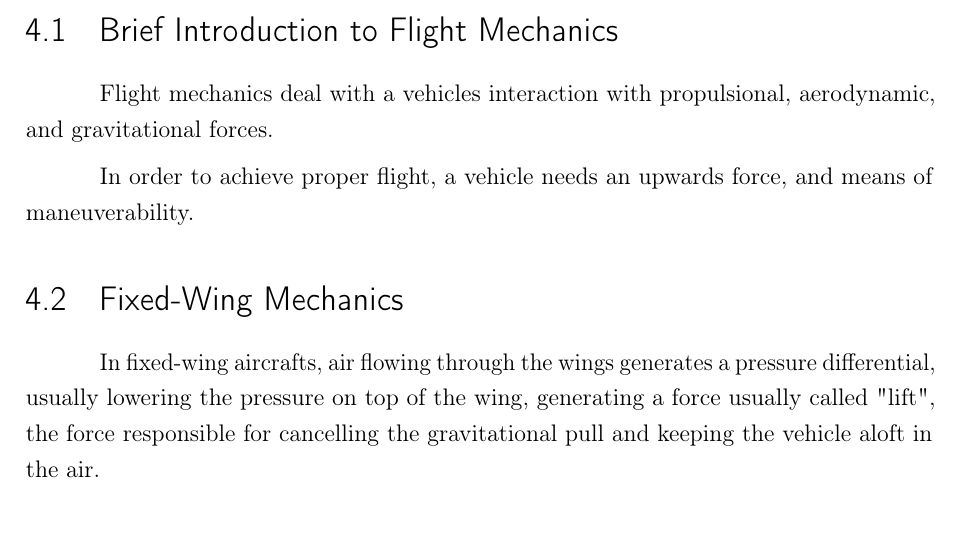
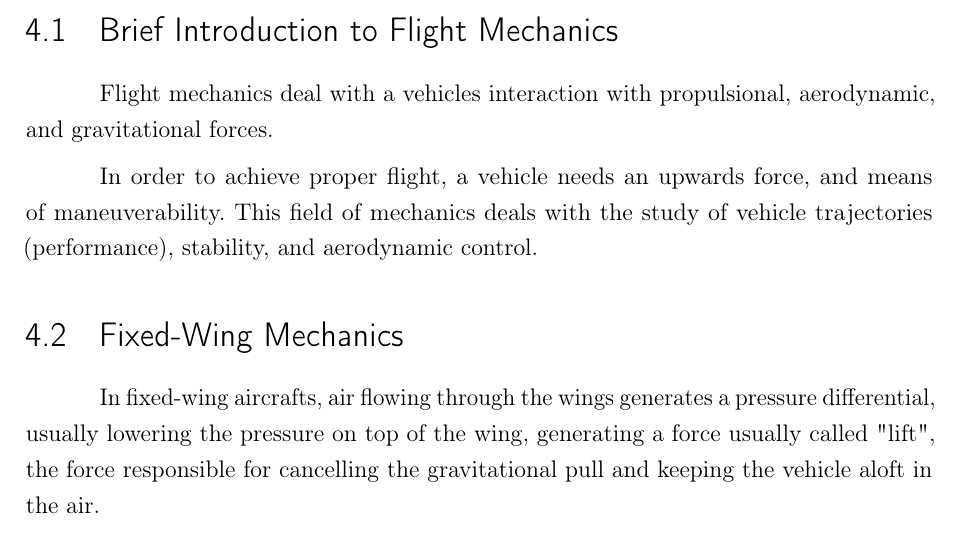
Before and after one commit to Williangalvani/pfc, a LaTeX thesis (estagio.tex, which reads cap4.tex): part of page 15 of 27, cut so that both start at the same text. Compiled offline with pdfLaTeX.

Commit message:
details aerodynamics

```diff
--- a/cap4.tex
+++ b/cap4.tex
@@ -6,6 +6,9 @@
 Flight mechanics deal with a vehicles interaction with propulsional, aerodynamic, and gravitational forces.
 
 In order to achieve proper flight, a vehicle needs an upwards force, and means of maneuverability.
+%
+This field of mechanics deals with the study of vehicle trajectories (performance), stability, and aerodynamic
+control.
 
 
 \section{Fixed-Wing Mechanics}
```
Also changed, not shown: cap1.tex (+2 -5 lines).
